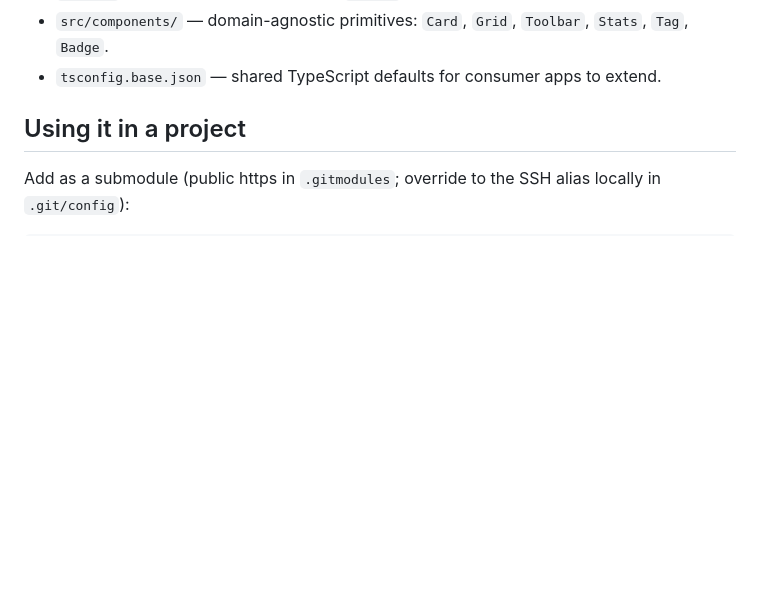
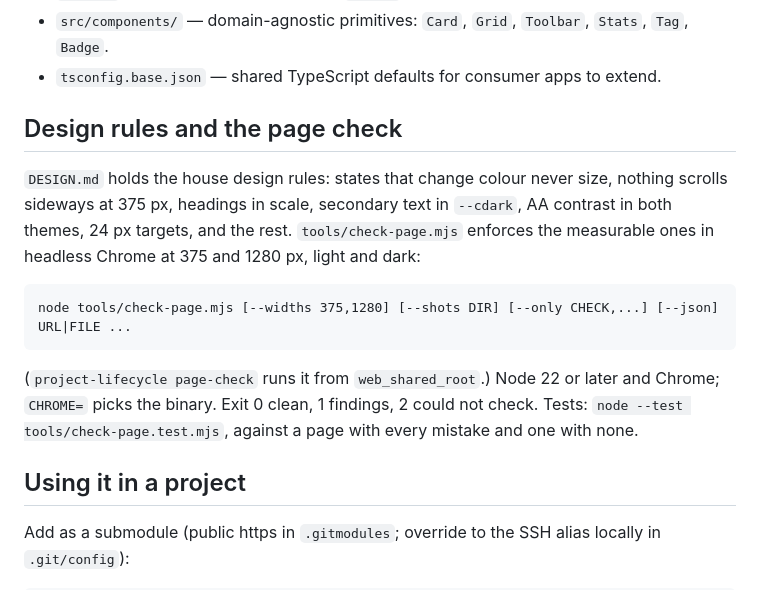
Before and after one commit to mrtysn/web-shared, a Markdown page: README.md, the part around the change. Drawn GitHub-style; blank space fills up the shorter version.

Commit message:
add DESIGN.md, the house design rules, and document the page check

```diff
--- a/README.md
+++ b/README.md
@@ -21,6 +21,19 @@ projects. Consumed as a **git submodule**, not an npm install.
 - `src/components/` — domain-agnostic primitives: `Card`, `Grid`, `Toolbar`,
   `Stats`, `Tag`, `Badge`.
 - `tsconfig.base.json` — shared TypeScript defaults for consumer apps to extend.
+
+## Design rules and the page check
+
+`DESIGN.md` holds the house design rules: states that change colour never size, nothing scrolls
+sideways at 375 px, headings in scale, secondary text in `--cdark`, AA contrast in both themes,
+24 px targets, and the rest. `tools/check-page.mjs` enforces the measurable ones in headless
+Chrome at 375 and 1280 px, light and dark:
+
+    node tools/check-page.mjs [--widths 375,1280] [--shots DIR] [--only CHECK,...] [--json] URL|FILE ...
+
+(`project-lifecycle page-check` runs it from `web_shared_root`.) Node 22 or later and Chrome;
+`CHROME=` picks the binary. Exit 0 clean, 1 findings, 2 could not check. Tests:
+`node --test tools/check-page.test.mjs`, against a page with every mistake and one with none.
 
 ## Using it in a project
 
```
Also changed, not shown: DESIGN.md (added, +122 -0 lines).
